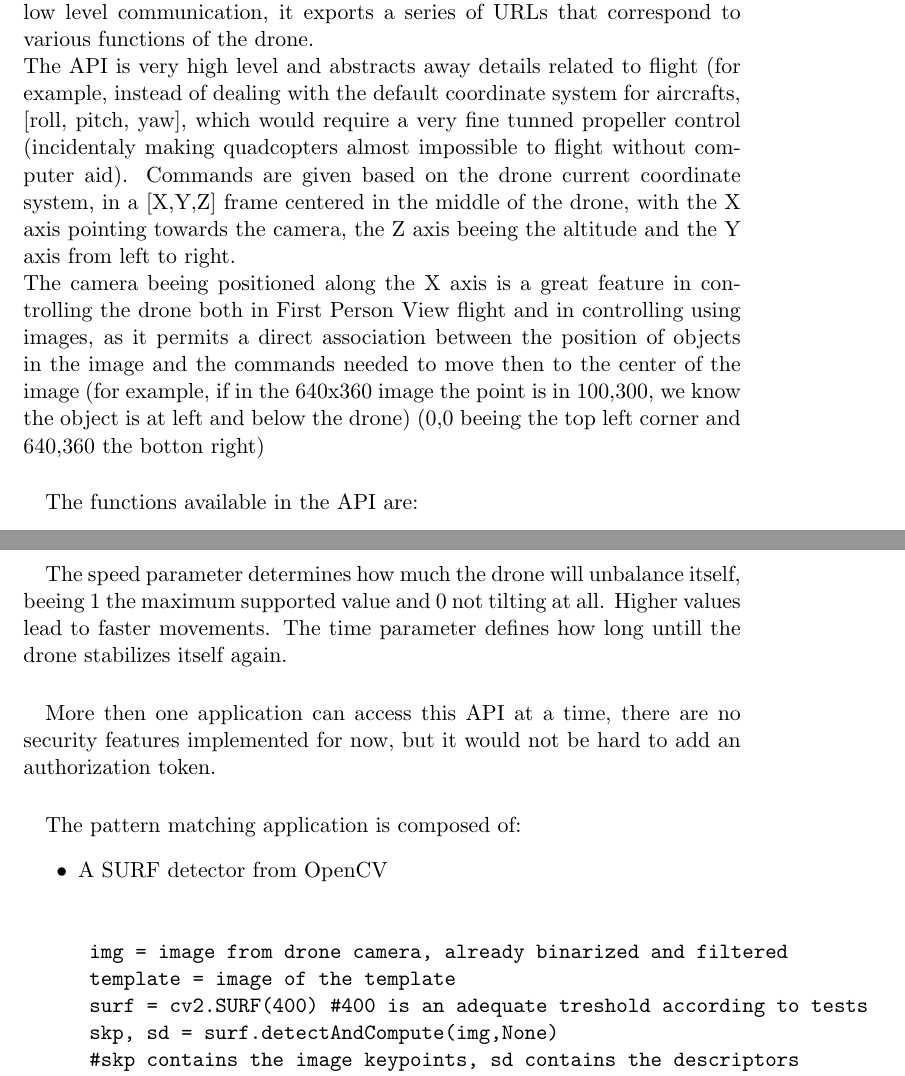
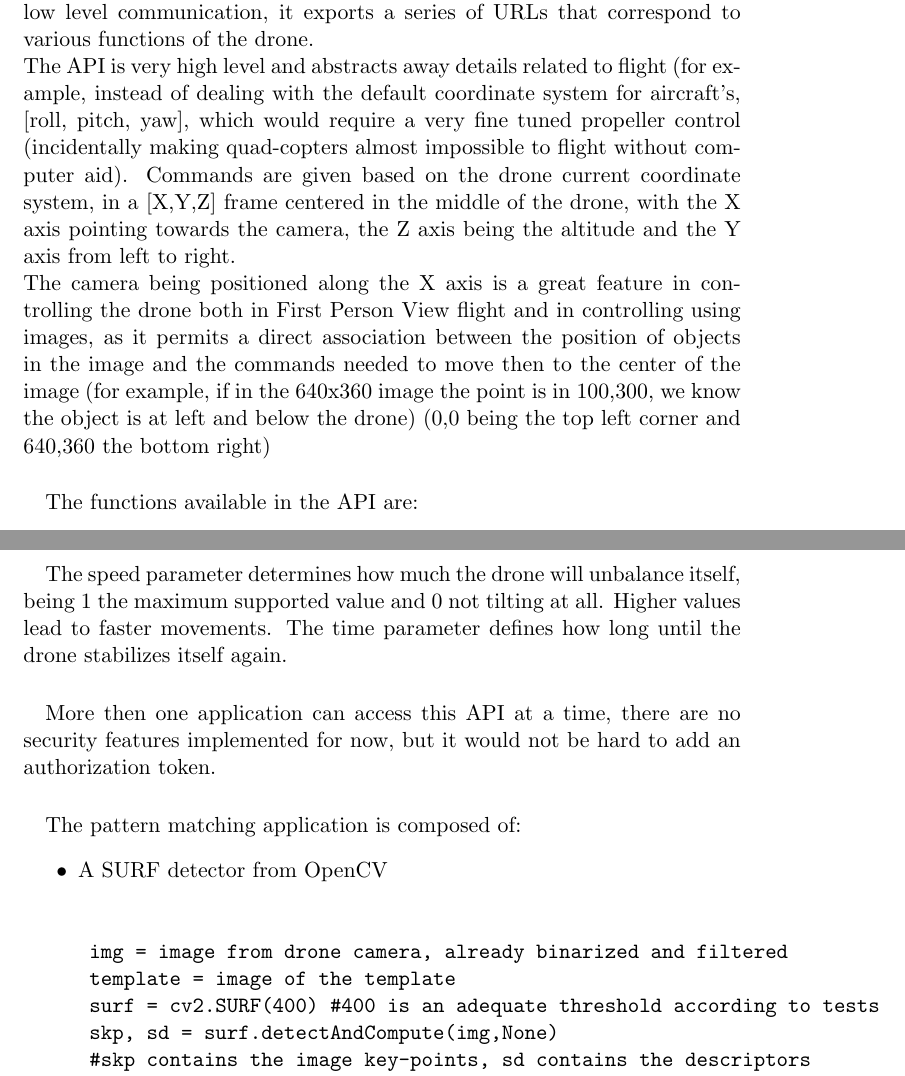
Before and after one commit to gabrielhidasy/Parrot_CV, a LaTeX document (report/report.tex): two parts of pages 2 and 4 of 12, joined at a grey line, cut so that both start at the same text. Compiled offline with pdfLaTeX.

Commit message:
Speelcheck

```diff
--- a/report/report.tex
+++ b/report/report.tex
@@ -56,19 +56,19 @@ machine.
 handles the low level communication, it exports a series of URLs that correspond
 to various functions of the drone.\\
 The API is very high level and abstracts away details related to flight (for
-example, instead of dealing with the default coordinate system for aircrafts,
-[roll, pitch, yaw], which would require a very fine tunned propeller control
-(incidentaly making quadcopters almost impossible to flight without computer
+example, instead of dealing with the default coordinate system for aircraft's,
+[roll, pitch, yaw], which would require a very fine tuned propeller control
+(incidentally making quad-copters almost impossible to flight without computer
 aid). Commands are given based on the drone current coordinate system, in a
 [X,Y,Z] frame centered in the middle of the drone, with the X axis pointing
-towards the camera, the Z axis beeing the altitude and the Y axis from left to
+towards the camera, the Z axis being the altitude and the Y axis from left to
 right.\\
-The camera beeing positioned along the X axis is a great feature in controlling
+The camera being positioned along the X axis is a great feature in controlling
 the drone both in First Person View flight and in controlling using images, as
 it permits a direct association between the position of objects in the image and
 the commands needed to move then to the center of the image (for example, if in
 the 640x360 image the point is in 100,300, we know the object is at left and
-below the drone) (0,0 beeing the top left corner and 640,360 the botton right)
+below the drone) (0,0 being the top left corner and 640,360 the bottom right)
 %Add a photo here, with the coordinates anotated
 \paragraph {} The functions available in the API are:
 \begin{itemize}
@@ -107,8 +107,8 @@ This command returns a jpg snapshot from the drone
 the URL IP:8002/functionName. Parameters can be passed by GET or POST,
 eg: 127.0.0.1:8002/up?speed=0.8\&time=100
 \paragraph{} The speed parameter determines how much the drone will unbalance
-itself, beeing 1 the maximum supported value and 0 not tilting at all. Higher
-values lead to faster movements. The time parameter defines how long untill the
+itself, being 1 the maximum supported value and 0 not tilting at all. Higher
+values lead to faster movements. The time parameter defines how long until the
 drone stabilizes itself again.
 
 \paragraph {} More then one application can access this API at a time, there are
@@ -121,9 +121,9 @@ authorization token.
 \begin{verbatim}
 	img = image from drone camera, already binarized and filtered
 	template = image of the template
-	surf = cv2.SURF(400) #400 is an adequate treshold according to tests
+	surf = cv2.SURF(400) #400 is an adequate threshold according to tests
 	skp, sd = surf.detectAndCompute(img,None)
-	#skp contains the image keypoints, sd contains the descriptors
+	#skp contains the image key-points, sd contains the descriptors
 	tkp, td = surf.detectAndCompute(template,None)
 \end{verbatim}
 SURF is responsible for finding key-points in an image. A key-point is a point
```
Also changed, not shown: report/report.tex (6 more changed lines), 1 other file.
